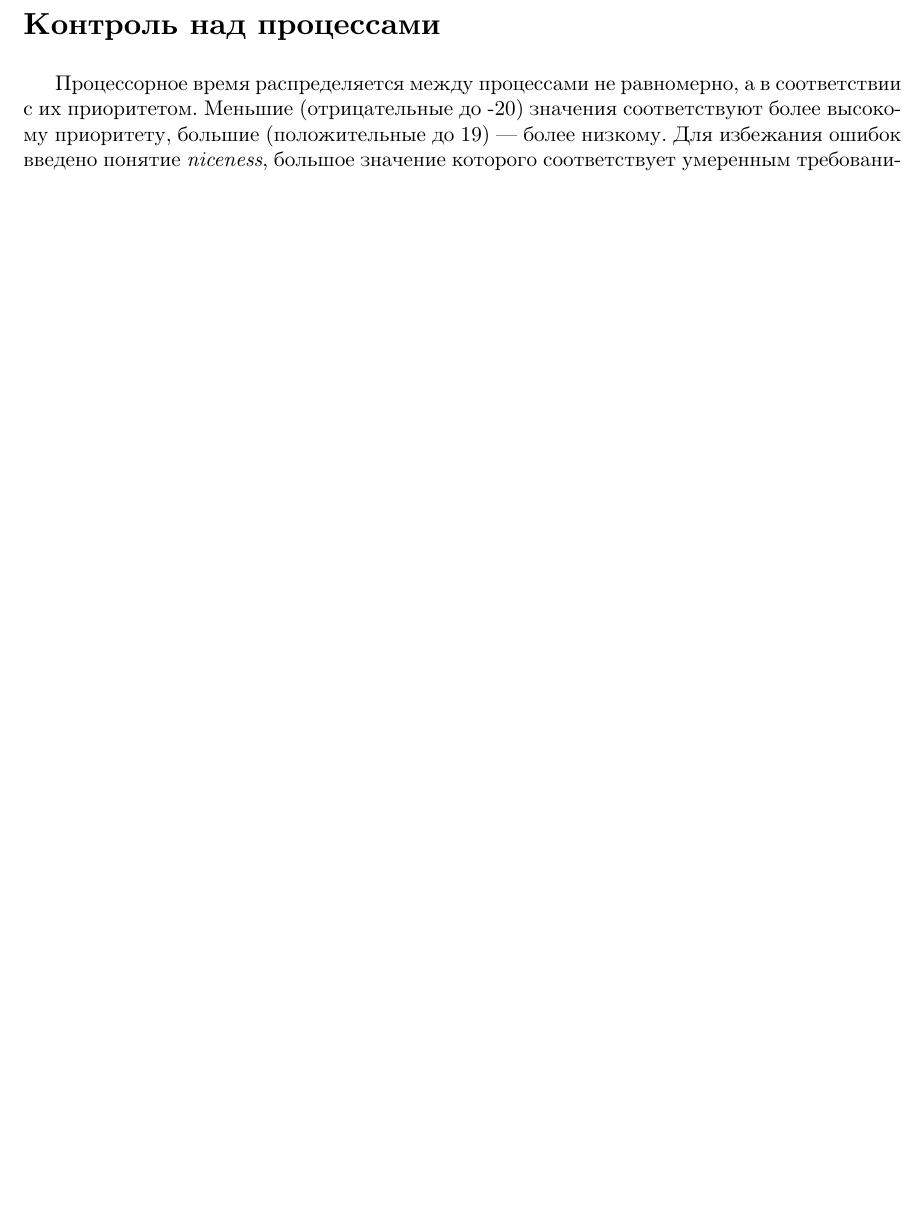
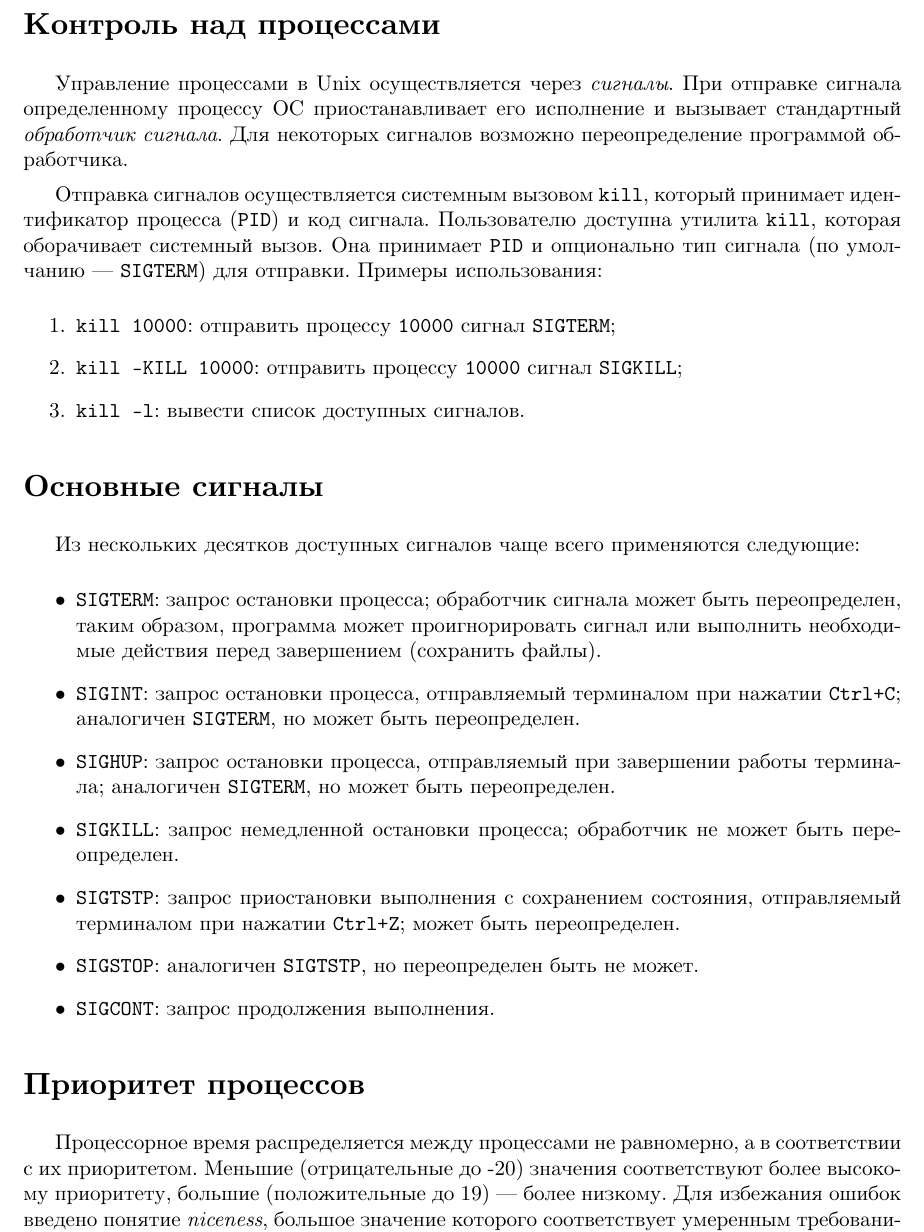
Before and after one commit to timlathy/itmo-second-year, a LaTeX document (System-Software/Lab3/report.tex): part of page 2 of 3 before the commit and part of page 2 of 4 after it, cut so that both start at the same text, the shorter picture padded with empty space. Compiled offline with XeLaTeX.

Commit message:
[sys lab3] main signals

```diff
--- a/System-Software/Lab3/report.tex
+++ b/System-Software/Lab3/report.tex
@@ -1,6 +1,6 @@
 \documentclass[listings]{labreport}
 \departmentsubject{Кафедра вычислительной техники}{Системное программное обеспечение}
-\titleparts{Лабораторная работа №3}{Процессы, контроль выполнения}
+\titleparts{Лабораторная работа №3}{Процессы, контроль над их выполнением}
 \students{Лабушев Тимофей Михайлович}
 \usepackage{multicol}
 
@@ -9,6 +9,40 @@
 \maketitlepage
 
 \section*{Контроль над процессами}
+
+Управление процессами в Unix осуществляется через \textit{сигналы}. При отправке сигнала определенному процессу
+ОС приостанавливает его исполнение и вызывает стандартный \textit{обработчик сигнала}. Для некоторых сигналов возможно
+переопределение программой обработчика.
+
+Отправка сигналов осуществляется системным вызовом \texttt{kill}, который принимает идентификатор процесса (\texttt{PID})
+и код сигнала. Пользователю доступна утилита \texttt{kill}, которая оборачивает системный вызов. Она принимает \texttt{PID}
+и опционально тип сигнала (по умолчанию — \texttt{SIGTERM}) для отправки. Примеры использования:
+
+\begin{enumerate}
+\item \texttt{kill 10000}: отправить процессу \texttt{10000} сигнал \texttt{SIGTERM};
+\item \texttt{kill -KILL 10000}: отправить процессу \texttt{10000} сигнал \texttt{SIGKILL};
+\item \texttt{kill -l}: вывести список доступных сигналов.
+\end{enumerate}
+
+\section*{Основные сигналы}
+
+Из нескольких десятков доступных сигналов чаще всего применяются следующие:
+
+\begin{itemize}
+\item \texttt{SIGTERM}: запрос остановки процесса; обработчик сигнала может быть переопределен, таким образом, программа
+  может проигнорировать сигнал или выполнить необходимые действия перед завершением (сохранить файлы).
+\item \texttt{SIGINT}: запрос остановки процесса, отправляемый терминалом при нажатии \texttt{Ctrl+C}; аналогичен
+  \texttt{SIGTERM}, но может быть переопределен.
+\item \texttt{SIGHUP}: запрос остановки процесса, отправляемый при завершении работы терминала; аналогичен
+  \texttt{SIGTERM}, но может быть переопределен.
+\item \texttt{SIGKILL}: запрос немедленной остановки процесса; обработчик не может быть переопределен.
+\item \texttt{SIGTSTP}: запрос приостановки выполнения с сохранением состояния, отправляемый терминалом при нажатии
+  \texttt{Ctrl+Z}; может быть переопределен.
+\item \texttt{SIGSTOP}: аналогичен \texttt{SIGTSTP}, но переопределен быть не может.
+\item \texttt{SIGCONT}: запрос продолжения выполнения.
+\end{itemize}
+
+\section*{Приоритет процессов}
 
 Процессорное время распределяется между процессами не равномерно, а в соответствии с их приоритетом.
 Меньшие (отрицательные до -20) значения соответствуют более высокому приоритету, большие (положительные до 19) — более низкому.
```
